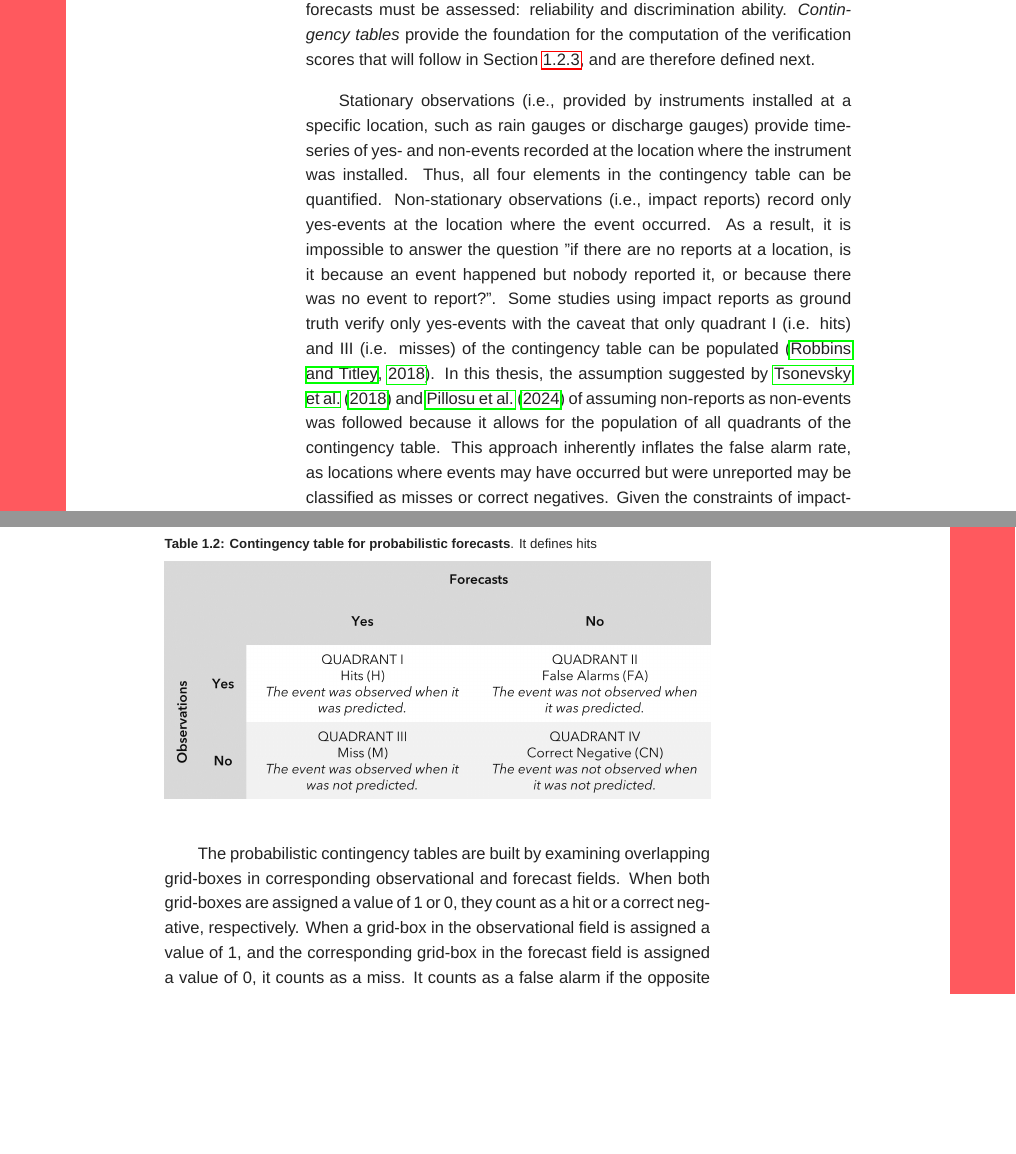
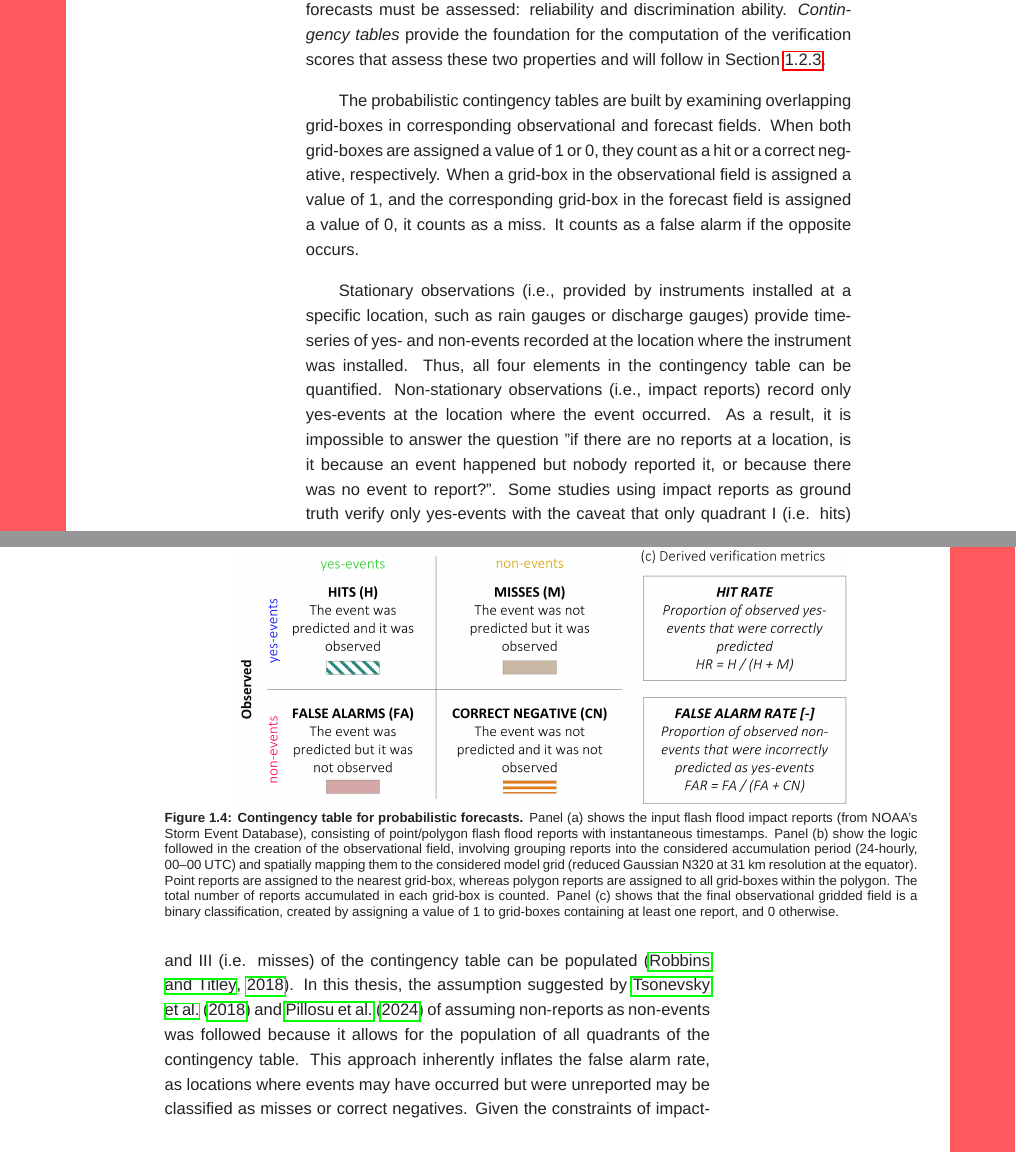
Before and after one commit to FatimaPillosu/thesis, a LaTeX thesis (main_thesis.tex, which reads chapter_05/chapter_05.tex): two parts of pages 33 and 34 of 57, joined at a grey line, cut so that both start at the same text, the shorter picture padded with empty space. Compiled offline with LuaLaTeX; a missing font is replaced by an installed copy or a similar font; a missing bibliography style is replaced by a similar one.

Commit message:
Updates from Overleaf

```diff
--- a/chapter_05/chapter_05.tex
+++ b/chapter_05/chapter_05.tex
@@ -109,3 +109,13 @@ To \marginpara{Defining the gridded observational fields} assess the performance
 \label{flash_flood_focused_verification_rainfall_based_ff_verif_framework_contingency_table}
 
-As discussed in Section \ref{integrated_experimental_strategy_verification_strategy} in Chapter \ref{integrated_experimental_strategy}, two properties of probabilistic forecasts must be assessed: reliability and discrimination ability. \textit{Contingency tables} provide the foundation for the computation of the verification scores that will follow in Section \ref{flash_flood_focused_verification_rainfall_based_ff_verif_framework_verification_scores}, and are therefore defined next.
+As discussed in Section \ref{integrated_experimental_strategy_verification_strategy} in Chapter \ref{integrated_experimental_strategy}, two properties of probabilistic forecasts must be assessed: reliability and discrimination ability. \textit{Contingency tables} provide the foundation for the computation of the verification scores that assess these two properties and will follow in Section \ref{flash_flood_focused_verification_rainfall_based_ff_verif_framework_verification_scores}.
+
+The probabilistic contingency tables are built by examining overlapping grid-boxes in corresponding observational and forecast fields. When both grid-boxes are assigned a value of 1 or 0, they count as a hit or a correct negative, respectively. When a grid-box in the observational field is assigned a value of 1, and the corresponding grid-box in the forecast field is assigned a value of 0, it counts as a miss. It counts as a false alarm if the opposite occurs.
+
+\begin{figure}[htbp]
+\begin{adjustwidth*}{-0cm}{-3.6cm}
+\begin{minipage}{16cm}
+\centering
+\includegraphics[width=13cm]{chapter_05/figures/contingency_table_prob_fc.png}
+\captionsetup{width=16cm, justification=Justified}
+\caption{\textbf{Contingency table for probabilistic forecasts.} Panel (a) shows the input flash flood impact reports (from NOAA’s Storm Event Database), consisting of point/polygon flash flood reports with instantaneous timestamps. Panel (b) show the logic followed in the creation of the observational field, involving grouping reports into the considered accumulation period (24-hourly, 00–00 UTC) and spatially mapping them to the considered model grid (reduced Gaussian N320 at 31 km resolution at the equator). Point reports are assigned to the nearest grid-box, whereas polygon reports are assigned to all grid-boxes within the polygon. The total number of reports accumulated in each grid-box is counted. Panel (c) shows that the final observational gridded field is a binary classification, created by assigning a value of 1 to grid-boxes containing at least one report, and 0 otherwise.}
@@ -112,20 +125,9 @@ As discussed in Section \ref{integrated_experimental_strategy_verification_strat
+\end{figure}
+
+Stationary observations (i.e., provided by instruments installed at a specific location, such as rain gauges or discharge gauges) provide timeseries of yes- and non-events recorded at the location where the instrument was installed. Thus, all four elements in the contingency table can be quantified. Non-stationary observations (i.e., impact reports) record only yes-events at the location where the event occurred. As a result, it is impossible to answer the question "if there are no reports at a location, is it because an event happened but nobody reported it, or because there was no event to report?". Some studies using impact reports as ground truth verify only yes-events with the caveat that only quadrant I (i.e. hits) and III (i.e. misses) of the contingency table can be populated \citep{Robbins_2018}. In this thesis, the assumption suggested by \citet{Tsonevsky_2018} and \citet{Pillosu_2024} of assuming non-reports as non-events was followed because it allows for the population of all quadrants of the contingency table. This approach inherently inflates the false alarm rate, as locations where events may have occurred but were unreported may be classified as misses or correct negatives. Given the constraints of impact-based reports, this methodology provides a systematic framework for the evaluation of predictions of areas at risk of flash floods, albeit one that may present a pessimistic view of forecast skill.
 
 
 
-
-
-
-
-Stationary observations (i.e., provided by instruments installed at a specific location, such as rain gauges or discharge gauges) provide timeseries of yes- and non-events recorded at the location where the instrument was installed. Thus, all four elements in the contingency table can be quantified. Non-stationary observations (i.e., impact reports) record only yes-events at the location where the event occurred. As a result, it is impossible to answer the question "if there are no reports at a location, is it because an event happened but nobody reported it, or because there was no event to report?". Some studies using impact reports as ground truth verify only yes-events with the caveat that only quadrant I (i.e. hits) and III (i.e. misses) of the contingency table can be populated \citep{Robbins_2018}. In this thesis, the assumption suggested by \citet{Tsonevsky_2018} and \citet{Pillosu_2024} of assuming non-reports as non-events was followed because it allows for the population of all quadrants of the contingency table. This approach inherently inflates the false alarm rate, as locations where events may have occurred but were unreported may be classified as misses or correct negatives. Given the constraints of impact-based reports, this methodology provides a systematic framework for the evaluation of predictions of areas at risk of flash floods, albeit one that may present a pessimistic view of forecast skill.
-
-\begin{table}[htbp]
-\centering
-\captionof{table}{\textbf{Contingency table for probabilistic forecasts}. It defines hits}
-\includegraphics[width=\textwidth]{contingency_table.png}
-\label{table:contingency_table}
-\end{table}
-
-The probabilistic contingency tables are built by examining overlapping grid-boxes in corresponding observational and forecast fields. When both grid-boxes are assigned a value of 1 or 0, they count as a hit or a correct negative, respectively. When a grid-box in the observational field is assigned a value of 1, and the corresponding grid-box in the forecast field is assigned a value of 0, it counts as a miss. It counts as a false alarm if the opposite occurs.
 
 
 
```
Also changed, not shown: chapter_05/chapter_05.tex (5 more changed lines).
